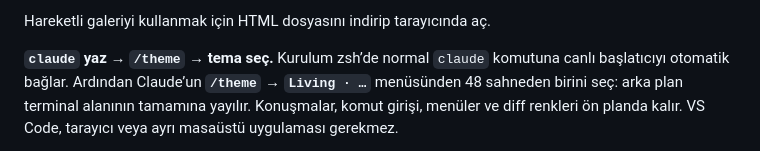
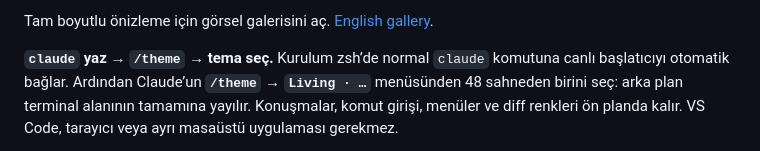
Before and after one commit to akaanuzman/LivingTheme, a Markdown page: README.tr.md, the part around one of its changes. Drawn GitHub-style.

```diff
--- a/README.tr.md
+++ b/README.tr.md
@@ -8,5 +8,5 @@
 
-Hareketli galeriyi kullanmak için HTML dosyasını indirip tarayıcında aç.
+Tam boyutlu önizleme için görsel galerisini aç. [English gallery](docs/gallery/README.md).
 
 
 **`claude` yaz → `/theme` → tema seç.** Kurulum zsh’de normal `claude` komutuna canlı başlatıcıyı otomatik bağlar. Ardından Claude’un **`/theme` → `Living · …`** menüsünden 48 sahneden birini seç: arka plan terminal alanının tamamına yayılır. Konuşmalar, komut girişi, menüler ve diff renkleri ön planda kalır. VS Code, tarayıcı veya ayrı masaüstü uygulaması gerekmez.
```
Also changed, not shown: other parts of README.tr.md (+2 -2 lines), README.md (+3 -3 lines), docs/gallery/README.md (added, +7 -0 lines), docs/gallery/README.tr.md (added, +7 -0 lines), assets/living-themes-overview.png, assets/living-themes-overview.tr.png (added), 1 other file.
